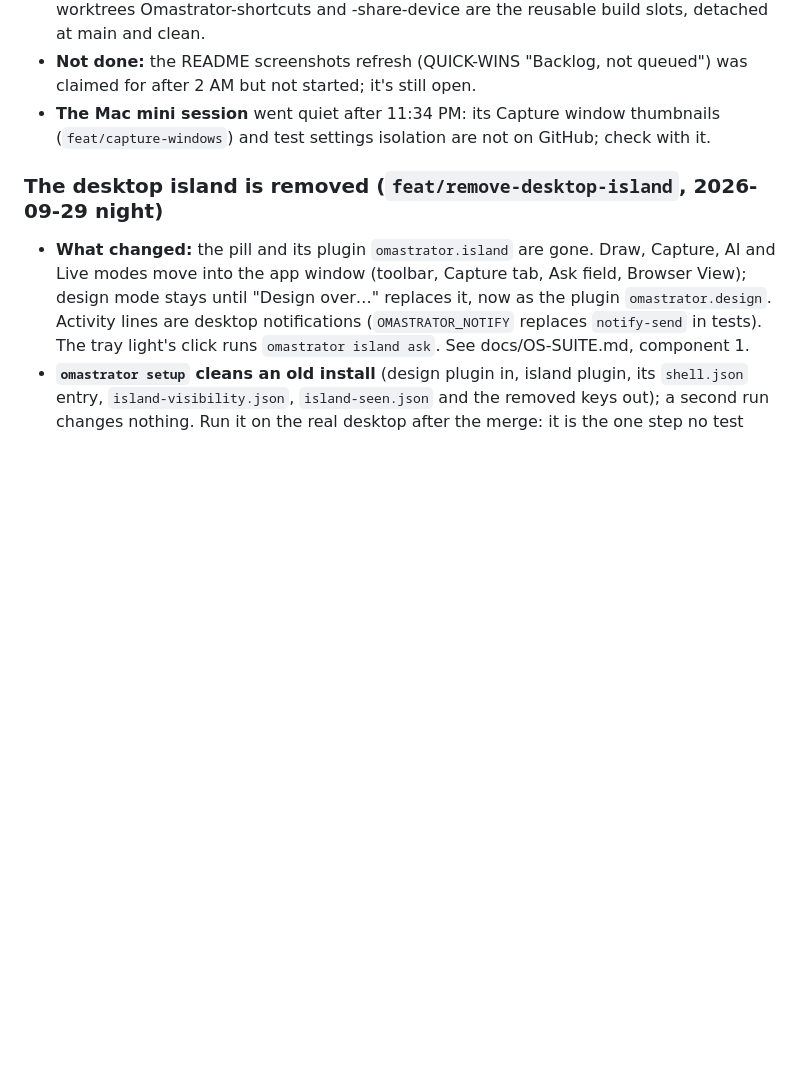
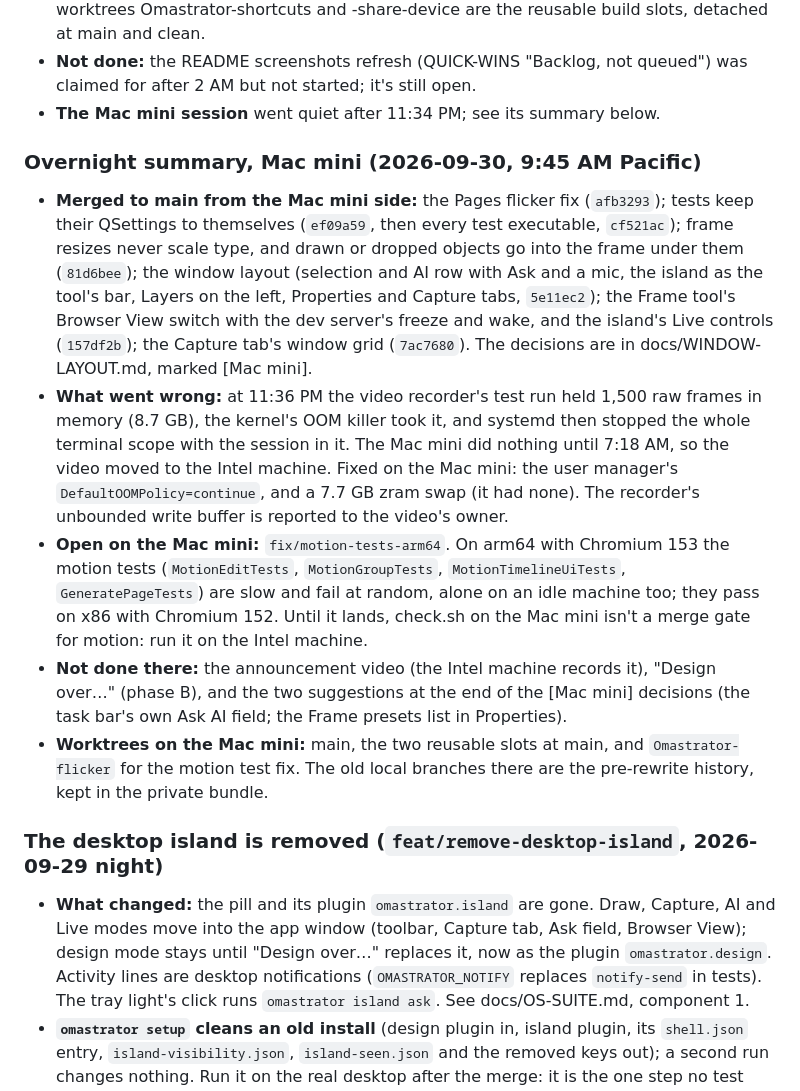
Before and after one commit to iretonsean/Omastrator, a Markdown page: docs/HANDOFF.md, the part around the change. Drawn GitHub-style; blank space fills up the shorter version.

Commit message:
HANDOFF: the Mac mini's overnight summary
Co-Authored-By: Claude Opus 5.5 <noreply@anthropic.com>
Claude-Session: https://claude.ai/code/session_015WFwRHXhVKkW8AVUqTpDLn

```diff
--- a/docs/HANDOFF.md
+++ b/docs/HANDOFF.md
@@ -21,8 +21,29 @@ here" just below.** Everything under "Earlier notes" is history.
   Omastrator-shortcuts and -share-device are the reusable build slots, detached at main and clean.
 - **Not done:** the README screenshots refresh (QUICK-WINS "Backlog, not queued") was claimed for after
   2 AM but not started; it's still open.
-- **The Mac mini session** went quiet after 11:34 PM: its Capture window thumbnails
-  (`feat/capture-windows`) and test settings isolation are not on GitHub; check with it.
+- **The Mac mini session** went quiet after 11:34 PM; see its summary below.
+
+### Overnight summary, Mac mini (2026-09-30, 9:45 AM Pacific)
+- **Merged to main from the Mac mini side:** the Pages flicker fix (`afb3293`); tests keep their QSettings to
+  themselves (`ef09a59`, then every test executable, `cf521ac`); frame resizes never scale type, and drawn or
+  dropped objects go into the frame under them (`81d6bee`); the window layout (selection and AI row with Ask and
+  a mic, the island as the tool's bar, Layers on the left, Properties and Capture tabs, `5e11ec2`); the Frame
+  tool's Browser View switch with the dev server's freeze and wake, and the island's Live controls (`157df2b`);
+  the Capture tab's window grid (`7ac7680`). The decisions are in docs/WINDOW-LAYOUT.md, marked [Mac mini].
+- **What went wrong:** at 11:36 PM the video recorder's test run held 1,500 raw frames in memory (8.7 GB), the
+  kernel's OOM killer took it, and systemd then stopped the whole terminal scope with the session in it. The
+  Mac mini did nothing until 7:18 AM, so the video moved to the Intel machine. Fixed on the Mac mini: the user
+  manager's `DefaultOOMPolicy=continue`, and a 7.7 GB zram swap (it had none). The recorder's unbounded write
+  buffer is reported to the video's owner.
+- **Open on the Mac mini:** `fix/motion-tests-arm64`. On arm64 with Chromium 153 the motion tests
+  (`MotionEditTests`, `MotionGroupTests`, `MotionTimelineUiTests`, `GeneratePageTests`) are slow and fail at
+  random, alone on an idle machine too; they pass on x86 with Chromium 152. Until it lands, check.sh on the
+  Mac mini isn't a merge gate for motion: run it on the Intel machine.
+- **Not done there:** the announcement video (the Intel machine records it), "Design over…" (phase B), and
+  the two suggestions at the end of the [Mac mini] decisions (the task bar's own Ask AI field; the Frame
+  presets list in Properties).
+- **Worktrees on the Mac mini:** main, the two reusable slots at main, and `Omastrator-flicker` for the
+  motion test fix. The old local branches there are the pre-rewrite history, kept in the private bundle.
 
 ### The desktop island is removed (`feat/remove-desktop-island`, 2026-09-29 night)
 - **What changed:** the pill and its plugin `omastrator.island` are gone. Draw,
```
